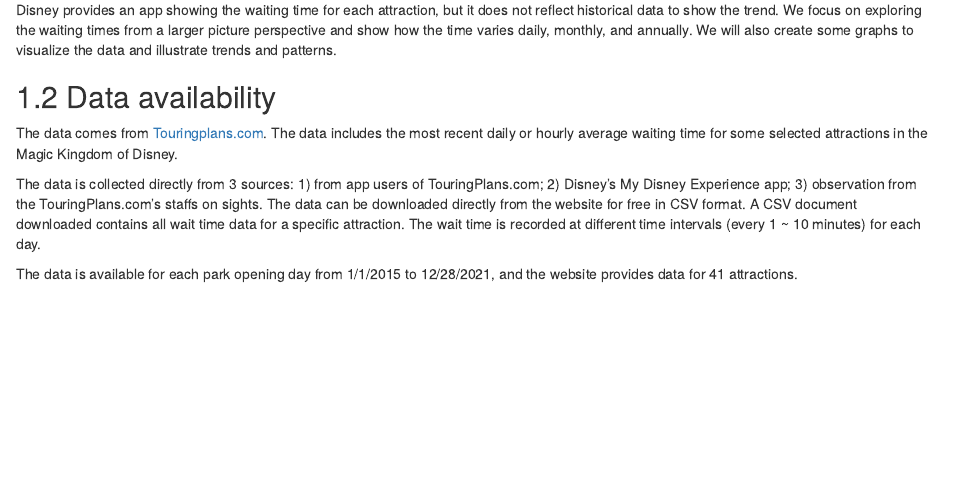
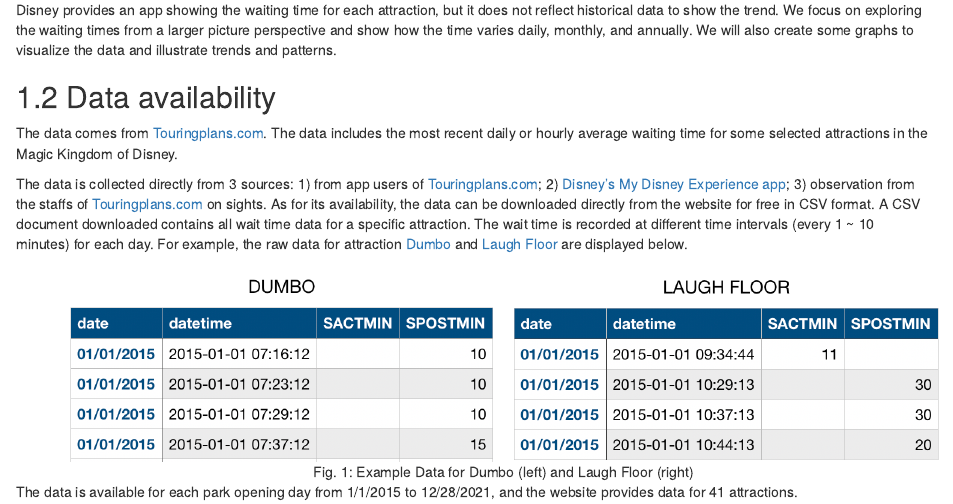
Before and after one commit to edav5702proj/EDAV-Final-Project, an R Markdown document (proposal.Rmd): the page in a window 1100 px wide, from 250 px down. Rendered offline with R 4.5, knitr and Pandoc, with nearby package versions; drawn as R Markdown's standard HTML page in place of the format the file asks for.

Commit message:
Update: add some figures and description

```diff
--- a/proposal.Rmd
+++ b/proposal.Rmd
@@ -10,6 +10,20 @@
 
 The data comes from [Touringplans.com]([https://touringplans.com/walt-disney-world/crowd-calendar#DataSets]). The data includes the most recent daily or hourly average waiting time for some selected attractions in the Magic Kingdom of Disney.
 
-The data is collected directly from 3 sources: 1) from app users of TouringPlans.com; 2) Disney’s My Disney Experience app; 3) observation from the TouringPlans.com's staffs on sights. The data can be downloaded directly from the website for free in CSV format. A CSV document downloaded contains all wait time data for a specific attraction. The wait time is recorded at different time intervals (every 1 ~ 10 minutes) for each day.
+The data is collected directly from 3 sources: 1) from app users of [Touringplans.com]([https://touringplans.com/walt-disney-world/crowd-calendar#DataSets]); 2) [Disney’s My Disney Experience app](https://disneyworld.disney.go.com/plan/my-disney-experience/?ef_id=CjwKCAjw5P2aBhAlEiwAAdY7dIkqzaELf-qklZ0q5Yby8vqX2Yxy38GD99jYgCp2JARCUI_u3nHwWxoCGRMQAvD_BwE:G:s&s_kwcid=AL!5060!3!601187705510!p!!g!!disney%20experience&CMP=KNC-FY23_WDW_TRA_DXF_W365_SCP_MYDX_MDX_Exact|G|5231013.RR.AM.01.01|MWNOQXO|BR|601187705510&keyword_id=aud-300113739056:kwd-2901498835|dc|disney%20experience|601187705510|p|5060:3|&gclid=CjwKCAjw5P2aBhAlEiwAAdY7dIkqzaELf-qklZ0q5Yby8vqX2Yxy38GD99jYgCp2JARCUI_u3nHwWxoCGRMQAvD_BwE); 3) observation from the staffs of [Touringplans.com]([https://touringplans.com/walt-disney-world/crowd-calendar#DataSets]) on sights. As for its availability, the data can be downloaded directly from the website for free in CSV format. A CSV document downloaded contains all wait time data for a specific attraction. The wait time is recorded at different time intervals (every 1 ~ 10 minutes) for each day. For example, the raw data for attraction [Dumbo](https://disneyworld.disney.go.com/attractions/magic-kingdom/dumbo-the-flying-elephant/) and [Laugh Floor](https://disneyworld.disney.go.com/attractions/magic-kingdom/monsters-inc-laugh-floor/) are displayed below.
+
+<!-- <center> -->
+<!-- <img src="Imgs/dumbo_eg.png" alt="Example Wait Time Data", width = "50%" -->
+<!-- ![Dumbo](Imgs/dumbo_eg.jpeg){width=40%} ![Laugh Floor](Imgs/lf_eg.jpeg){width=40%} -->
+<!-- ![Example Wait Time Data](Imgs/dumbo_eg.png)![Example Wait Time Data](Imgs/dumbo_eg.png) -->
+<!-- </center> -->
+<div class='container', style="text-align: center;">
+<img style="height: auto; width: 45%;" src="Imgs/dumbo_eg.jpeg" alt="hello"/>
+&nbsp;
+&nbsp;
+<img style="height: auto; width: 45%;" src="Imgs/lf_eg.jpeg" alt="dumbo"/>
+<figcaption style="text-align: center;">Fig. 1: Example Data for Dumbo (left) and Laugh Floor (right)</figcaption></div>
+
+<!-- </div> -->
 
 The data is available for each park opening day from 1/1/2015 to 12/28/2021, and the website provides data for 41 attractions.
```
Also changed, not shown: Imgs/dumbo_eg.jpeg (added), Imgs/lf_eg.jpeg (added), docs/search_index.json, 4 other files.
